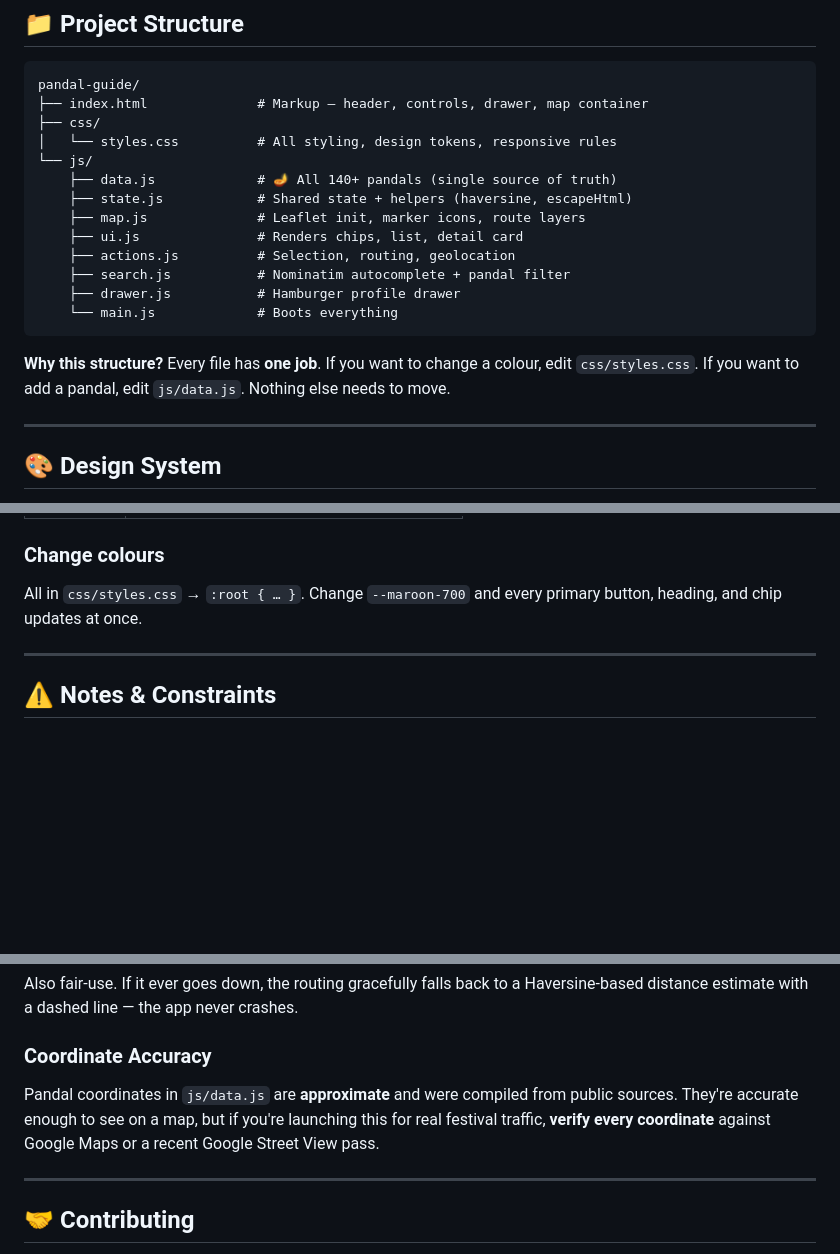
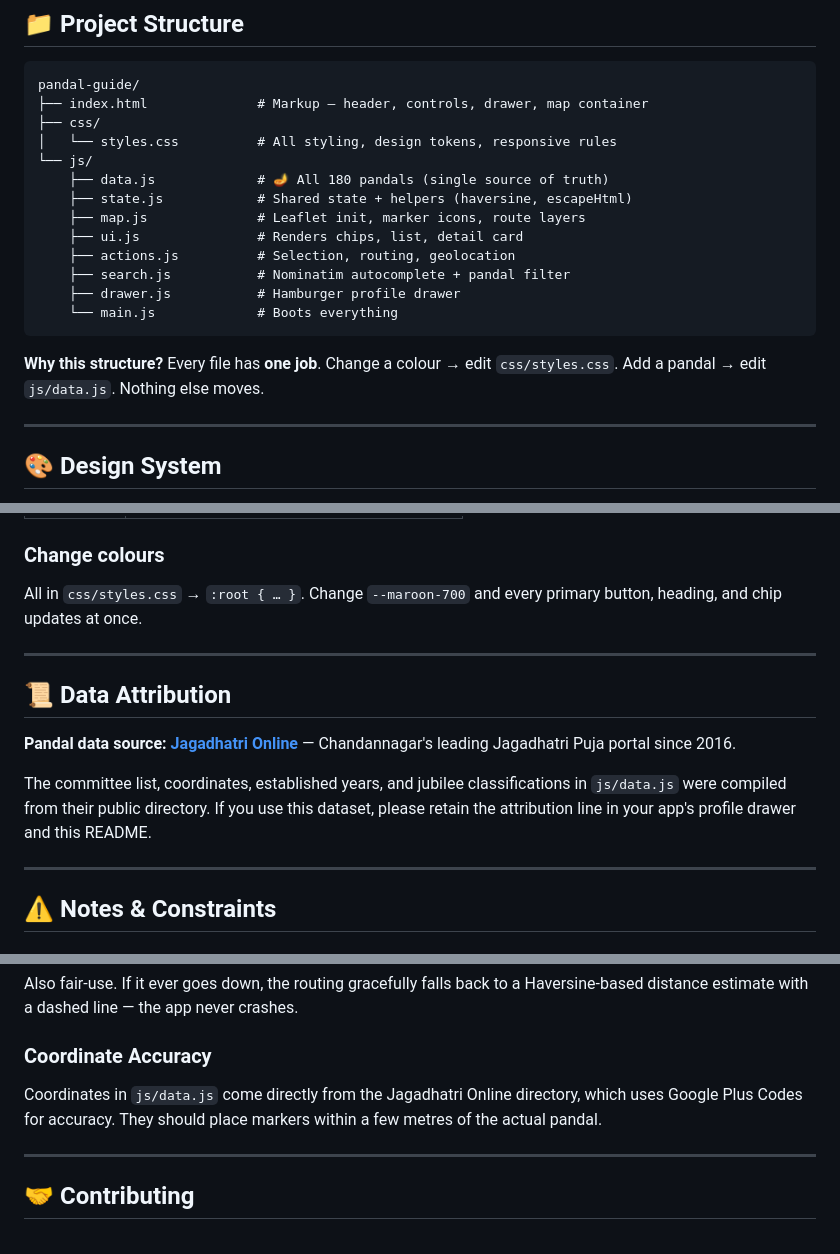
Before and after one commit to Mrmaker430/pandal-guide, a Markdown page: README.md, 3 parts joined by grey strips. GitHub-like rendering; blank space fills up the shorter version.

````diff
--- a/README.md
+++ b/README.md
@@ -82,7 +115,7 @@ pandal-guide/
 ├── css/
 │   └── styles.css          # All styling, design tokens, responsive rules
 └── js/
-    ├── data.js             # 🪔 All 140+ pandals (single source of truth)
+    ├── data.js             # 🪔 All 180 pandals (single source of truth)
     ├── state.js            # Shared state + helpers (haversine, escapeHtml)
     ├── map.js              # Leaflet init, marker icons, route layers
     ├── ui.js               # Renders chips, list, detail card
@@ -92,7 +125,7 @@ pandal-guide/
     └── main.js             # Boots everything
 ```
 
-**Why this structure?** Every file has **one job**. If you want to change a colour, edit `css/styles.css`. If you want to add a pandal, edit `js/data.js`. Nothing else needs to move.
+**Why this structure?** Every file has **one job**. Change a colour → edit `css/styles.css`. Add a pandal → edit `js/data.js`. Nothing else moves.
 
 ---
 
@@ -209,6 +274,14 @@ All in `css/styles.css` → `:root { … }`. Change `--maroon-700` and every pri
 
 ---
 
+## 📜 Data Attribution
+
+**Pandal data source:** [**Jagadhatri Online**](https://www.jagadhatrionline.co.in/puja-committee-list) — Chandannagar's leading Jagadhatri Puja portal since 2016.
+
+The committee list, coordinates, established years, and jubilee classifications in `js/data.js` were compiled from their public directory. If you use this dataset, please retain the attribution line in your app's profile drawer and this README.
+
+---
+
 ## ⚠️ Notes & Constraints
 
 ### Nominatim Policy
@@ -224,7 +297,7 @@ For very high traffic, self-host Nominatim or switch to Mapbox / LocationIQ / Ge
 Also fair-use. If it ever goes down, the routing gracefully falls back to a Haversine-based distance estimate with a dashed line — the app never crashes.
 
 ### Coordinate Accuracy
-Pandal coordinates in `js/data.js` are **approximate** and were compiled from public sources. They're accurate enough to see on a map, but if you're launching this for real festival traffic, **verify every coordinate** against Google Maps or a recent Google Street View pass.
+Coordinates in `js/data.js` come directly from the Jagadhatri Online directory, which uses Google Plus Codes for accuracy. They should place markers within a few metres of the actual pandal.
 
 ---
 
````
Also changed, not shown: other parts of README.md (+82 -17 lines).
